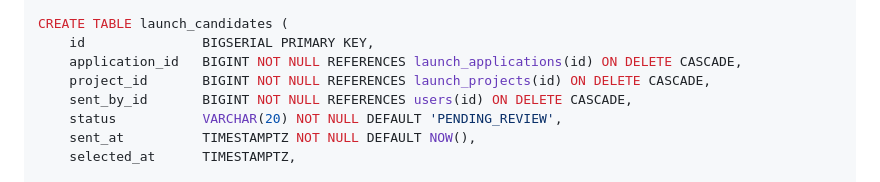
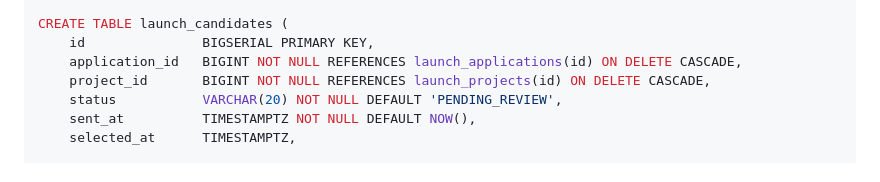
Before and after one commit to nu-launchlabs/null-db-backend, a Markdown page: docs/DATABASE_SCHEMA.md, the part around the change. Drawn GitHub-style.

Commit message:
Edit database schema to reflect model

```diff
--- a/docs/DATABASE_SCHEMA.md
+++ b/docs/DATABASE_SCHEMA.md
@@ -258,7 +258,6 @@ CREATE TABLE launch_candidates (
     id               BIGSERIAL PRIMARY KEY,
     application_id   BIGINT NOT NULL REFERENCES launch_applications(id) ON DELETE CASCADE,
     project_id       BIGINT NOT NULL REFERENCES launch_projects(id) ON DELETE CASCADE,
-    sent_by_id       BIGINT NOT NULL REFERENCES users(id) ON DELETE CASCADE,
     status           VARCHAR(20) NOT NULL DEFAULT 'PENDING_REVIEW',
     sent_at          TIMESTAMPTZ NOT NULL DEFAULT NOW(),
     selected_at      TIMESTAMPTZ,
```
